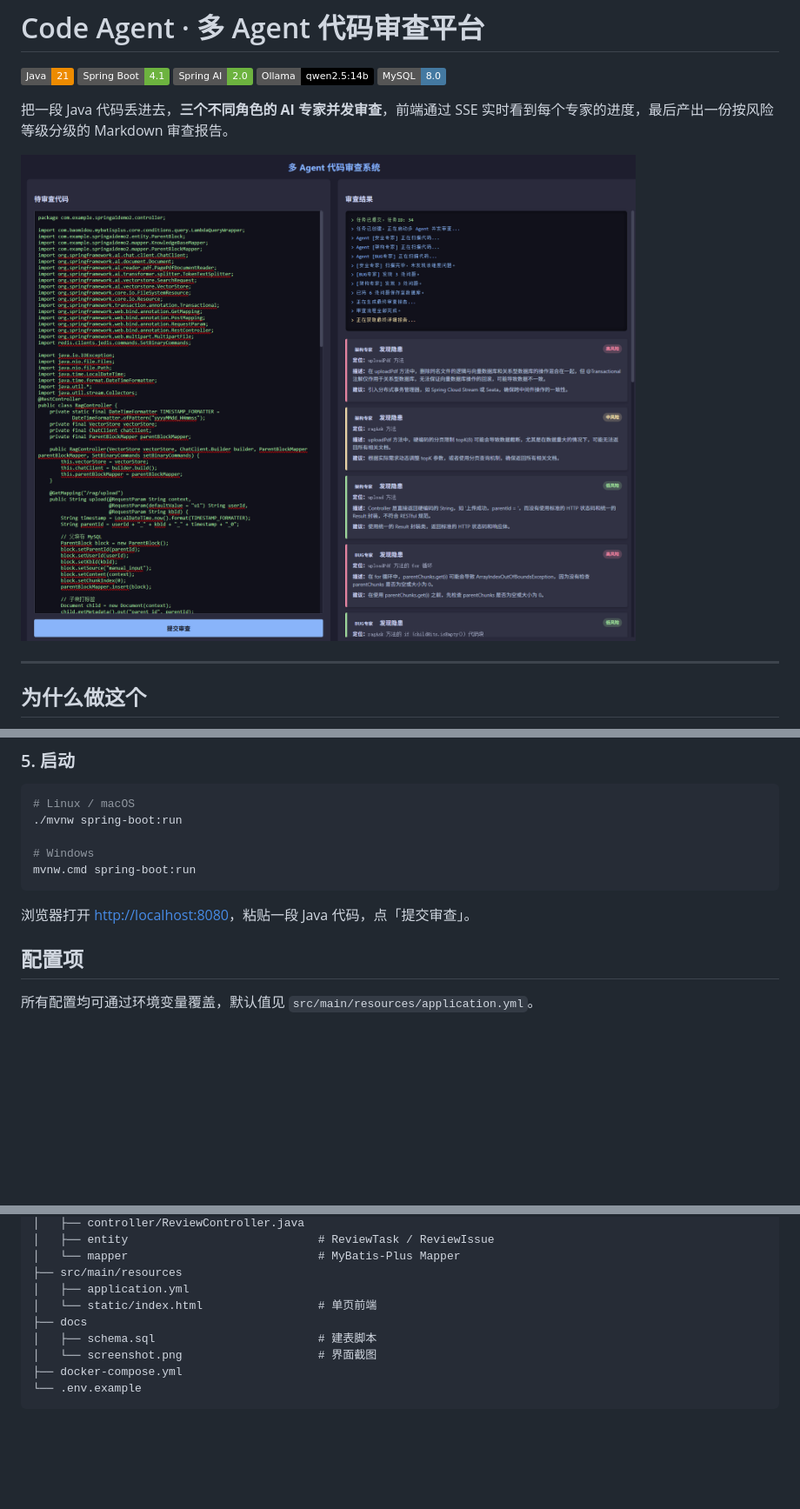
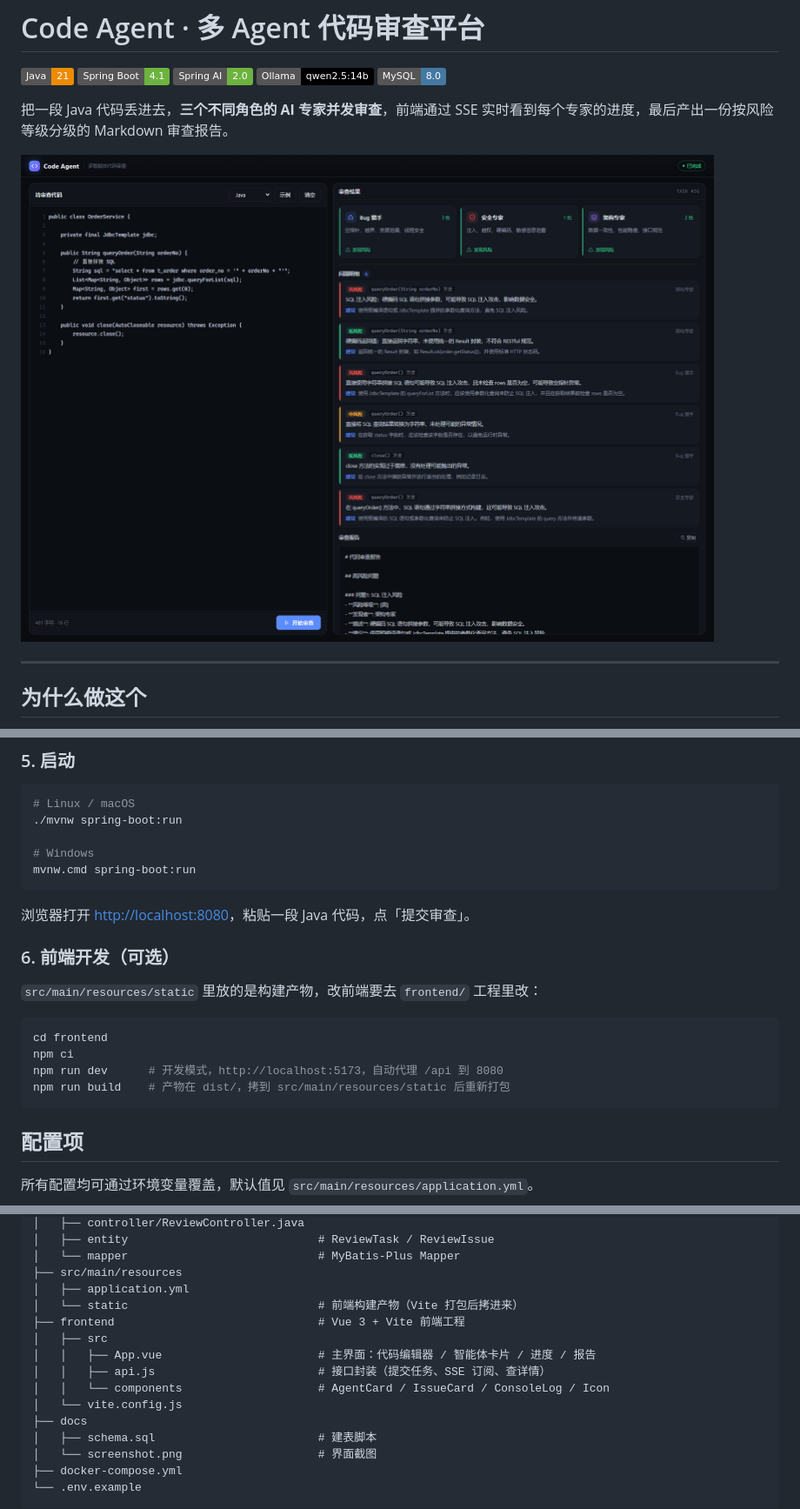
Before and after one commit to Zerotwo-glitch/multi-agent-code-review, a Markdown page: README.md, 3 parts joined by grey strips. Shown at 87% size. GitHub-like rendering; pictures changed too: docs/screenshot.png; badges without logos; blank space fills up the shorter version.

Commit message:
feat: 前端改为 Vue 3 + Vite 工程，重做审查工作台界面

````diff
--- a/README.md
+++ b/README.md
@@ -143,6 +143,17 @@ mvnw.cmd spring-boot:run
 ```
 
 浏览器打开 <http://localhost:8080>，粘贴一段 Java 代码，点「提交审查」。
+
+### 6. 前端开发（可选）
+
+`src/main/resources/static` 里放的是构建产物，改前端要去 `frontend/` 工程里改：
+
+```bash
+cd frontend
+npm ci
+npm run dev      # 开发模式，http://localhost:5173，自动代理 /api 到 8080
+npm run build    # 产物在 dist/，拷到 src/main/resources/static 后重新打包
+```
 
 ## 配置项
 
@@ -258,7 +269,13 @@ Code-Agent
 │   └── mapper                            # MyBatis-Plus Mapper
 ├── src/main/resources
 │   ├── application.yml
-│   └── static/index.html                 # 单页前端
+│   └── static                            # 前端构建产物（Vite 打包后拷进来）
+├── frontend                              # Vue 3 + Vite 前端工程
+│   ├── src
+│   │   ├── App.vue                       # 主界面：代码编辑器 / 智能体卡片 / 进度 / 报告
+│   │   ├── api.js                        # 接口封装（提交任务、SSE 订阅、查详情）
+│   │   └── components                    # AgentCard / IssueCard / ConsoleLog / Icon
+│   └── vite.config.js
 ├── docs
 │   ├── schema.sql                        # 建表脚本
 │   └── screenshot.png                    # 界面截图
````
Also changed, not shown: other parts of README.md (+1 -1 lines), 17 other files.
